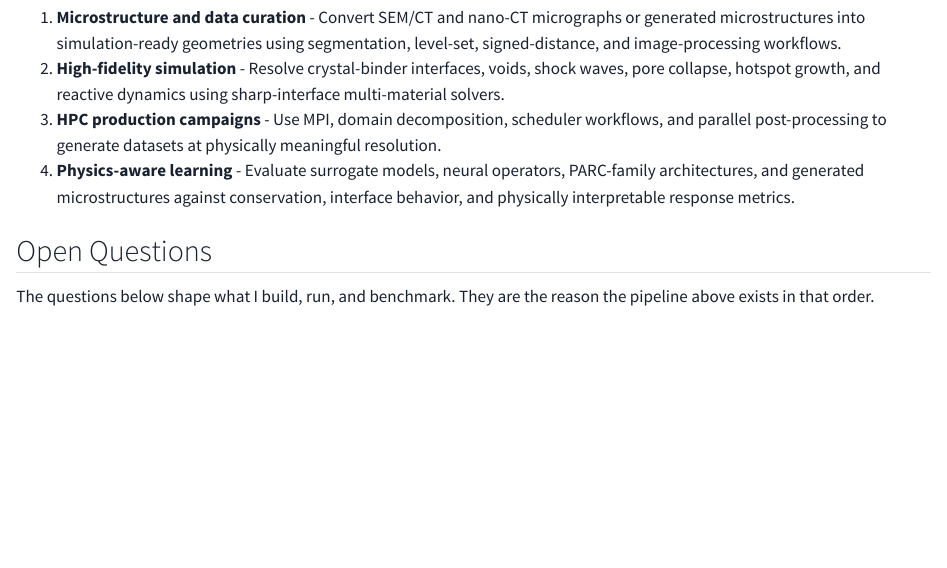
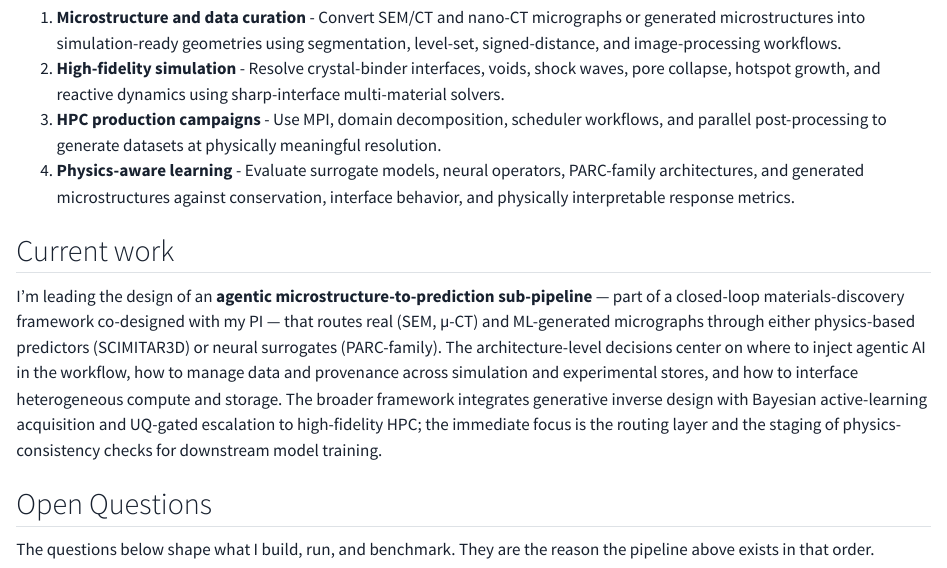
Before and after one commit to ShoRoy/ShoRoy.github.io, a Quarto document (research.qmd): the page in a window 1100 px wide, from 220 px down. Rendered offline with R 4.5, knitr and Pandoc in place of Quarto, with nearby package versions.

Commit message:
Surface agentic microstructure-to-prediction pipeline as current work
Decision (per assessment): not yet a standalone case-study page,
since the work is design-stage and lacks scale numbers, validation,
and any public artifact. Standard project template requires those.
Instead, surface the story on two existing pages.

- research.qmd: new "Current work" section between Research Pipeline
  and Open Questions. Three sentences naming the agentic
  microstructure-to-prediction sub-pipeline, the architecture-level
  decisions (where to inject agentic AI, data/provenance handling,
  heterogeneous compute), and the broader closed-loop
  materials-discovery framework (generative inverse design + Bayesian
  active-learning + UQ-gated escalation to high-fidelity HPC).
  Attribution preserved: "co-designed with PI" at the framework
  level, "leading the design" at the sub-pipeline level.
- index.qmd: one-sentence "Current direction" paragraph appended to
  the "From microstructure to continuum response" feature panel.
  Surfaces the agentic pipeline as a forward-looking direction
  without disturbing the four-thread mental model, links to Research
  for the detail.

A dedicated project page is held until a concrete artifact lands
(preprint, dataset, repo, or talk on the pipeline itself); decision
and trigger conditions recorded in session memory.

Co-Authored-By: Claude Opus 4.7 (1M context) <noreply@anthropic.com>

```diff
--- a/index.qmd
+++ b/index.qmd
@@ -72,6 +72,8 @@ Computational physicist and SciML researcher working on multi-physics modeling a
 My work connects image-derived microstructures of energetic composites, sharp-interface mesoscale simulation, and physics-aware ML so that surrogate models can be evaluated on quantities that matter physically: pore collapse, hotspot formation, shear localization, shock propagation, damage evolution, and the resulting continuum response under extreme loading.
 
 The site highlights four threads: SCIMITAR3D solver development, production HPC campaigns on DoD systems, the HEDS microstructure-to-sensitivity framework, and physics-aware ML benchmarks for PARC / D-PARC neural surrogates.
+
+Current direction: designing an **agentic microstructure-to-prediction sub-pipeline** as part of a closed-loop materials-discovery framework &mdash; routing imaged and ML-generated microstructures through SCIMITAR3D or PARC-family predictors, with agentic AI orchestration across heterogeneous compute and provenance stores. See [Research](research.qmd) for the current-work detail.
 :::
 
 ::: {}
--- a/research.qmd
+++ b/research.qmd
@@ -11,6 +11,10 @@ My work sits at the interface of computational physics, high-performance simulat
 2. **High-fidelity simulation** - Resolve crystal-binder interfaces, voids, shock waves, pore collapse, hotspot growth, and reactive dynamics using sharp-interface multi-material solvers.
 3. **HPC production campaigns** - Use MPI, domain decomposition, scheduler workflows, and parallel post-processing to generate datasets at physically meaningful resolution.
 4. **Physics-aware learning** - Evaluate surrogate models, neural operators, PARC-family architectures, and generated microstructures against conservation, interface behavior, and physically interpretable response metrics.
+
+## Current work
+
+I'm leading the design of an **agentic microstructure-to-prediction sub-pipeline** &mdash; part of a closed-loop materials-discovery framework co-designed with my PI &mdash; that routes real (SEM, &micro;-CT) and ML-generated micrographs through either physics-based predictors (SCIMITAR3D) or neural surrogates (PARC-family). The architecture-level decisions center on where to inject agentic AI in the workflow, how to manage data and provenance across simulation and experimental stores, and how to interface heterogeneous compute and storage. The broader framework integrates generative inverse design with Bayesian active-learning acquisition and UQ-gated escalation to high-fidelity HPC; the immediate focus is the routing layer and the staging of physics-consistency checks for downstream model training.
 
 ## Open Questions
 
```
